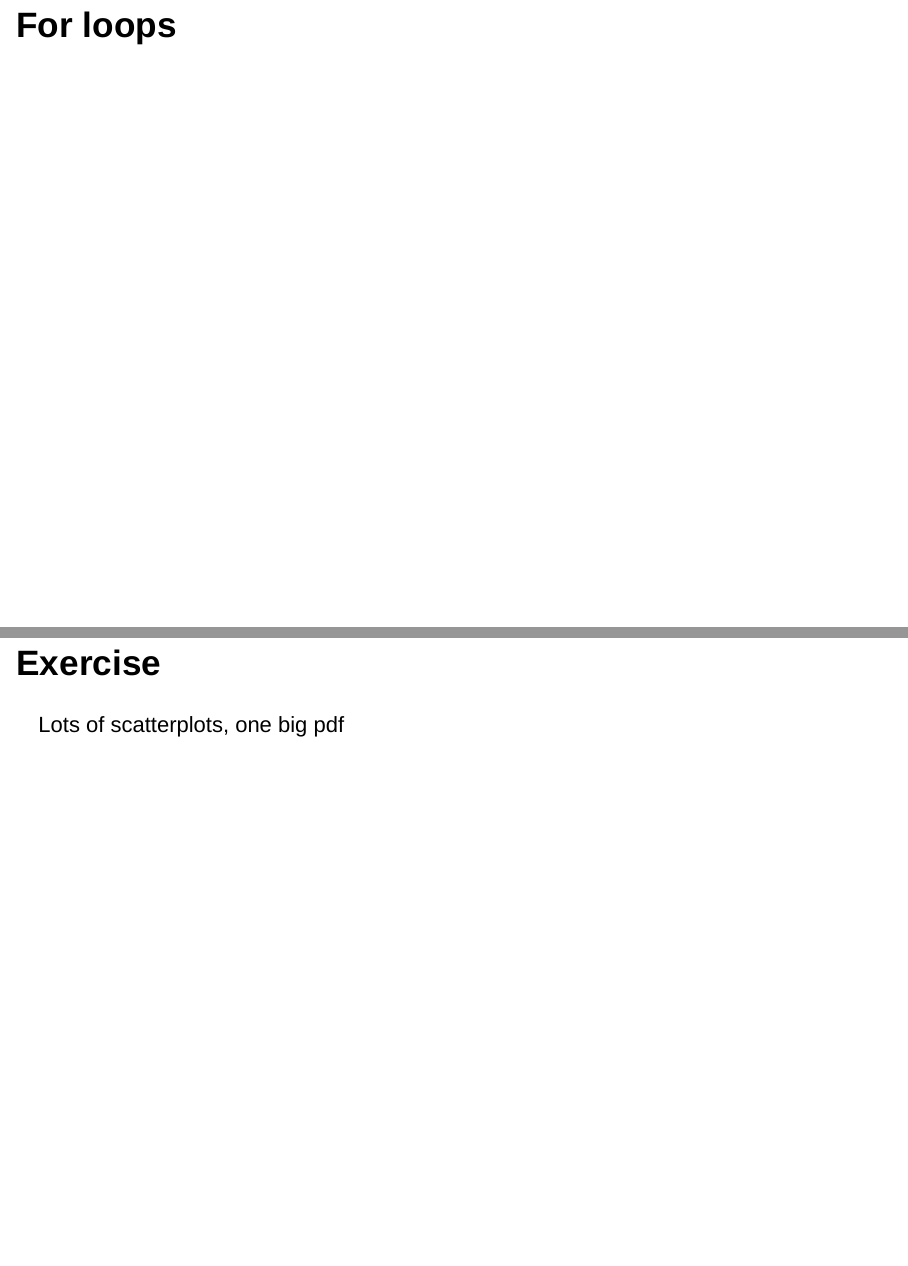
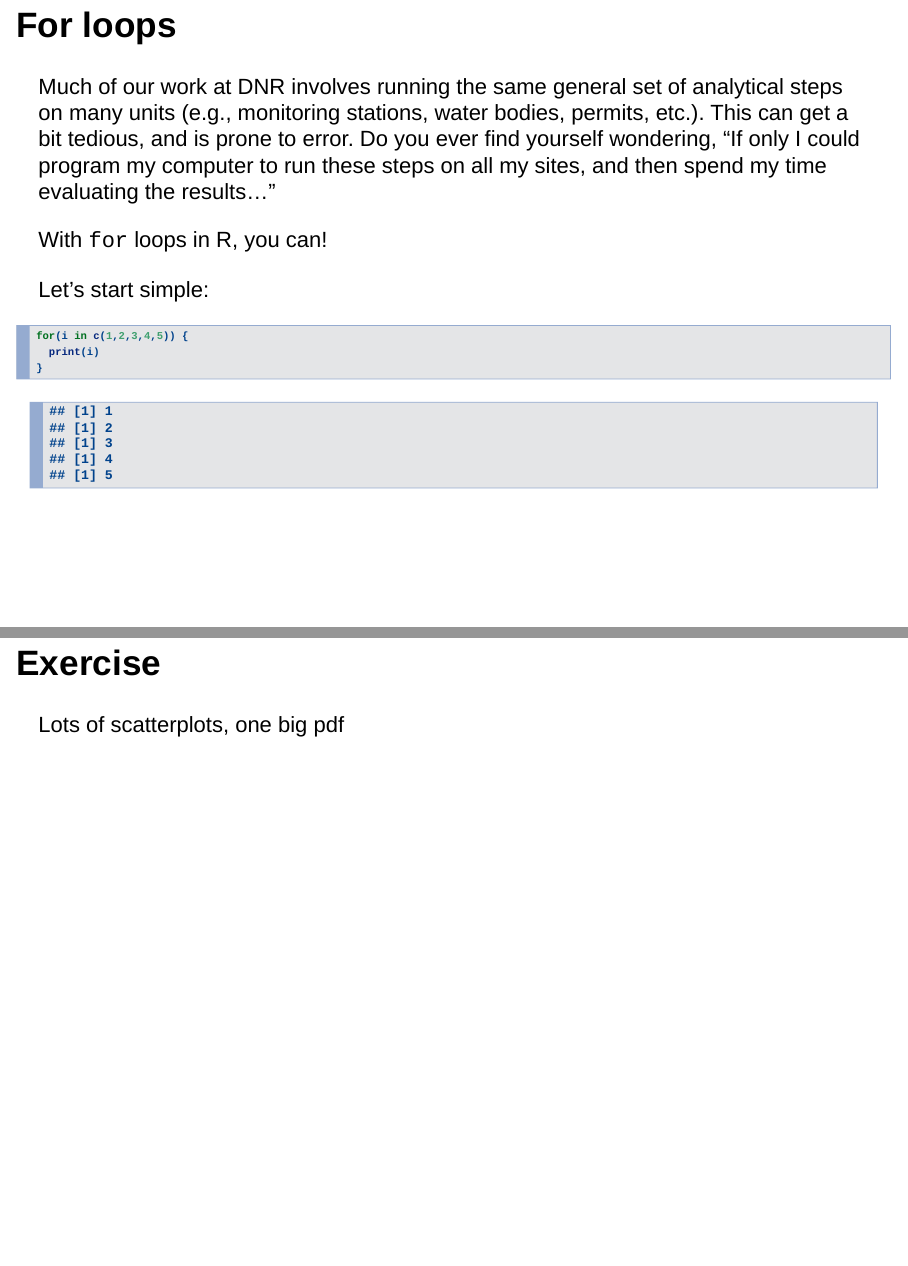
Before and after one commit to asruesch/r_workshop, an R Markdown document (outline.Rmd): pages 159 and 160 of 200, joined at a grey line. Rendered offline with R 4.5, knitr and Pandoc, with nearby package versions; drawn as Slidy slides in place of the format the file asks for; some code elsewhere in the file could not run offline; common packages that the code uses without loading them are loaded.

Commit message:
For loop intro

````diff
--- a/outline.Rmd
+++ b/outline.Rmd
@@ -461,11 +461,17 @@ If you have time, try creating at least 2 new vectors with the `c` function and
 
 Try using some of the different plot arguments, if you have time. We'll come back to those tomorrow.
 
+## For loops
+Much of our work at DNR involves running the same general set of analytical steps on many units (e.g., monitoring stations, water bodies, permits, etc.). This can get a bit tedious, and is prone to error. Do you ever find yourself wondering, "If only I could program my computer to run these steps on all my sites, and then spend my time evaluating the results..."
 
+With `for` loops in R, you can!
 
-
-## For loops
-
+Let's start simple:
+```{r}
+for(i in c(1,2,3,4,5)) {
+  print(i)
+}
+```
 
 ## Exercise
 
````
Also changed, not shown: refs/rmarkdown-cheatsheet.pdf (added).
